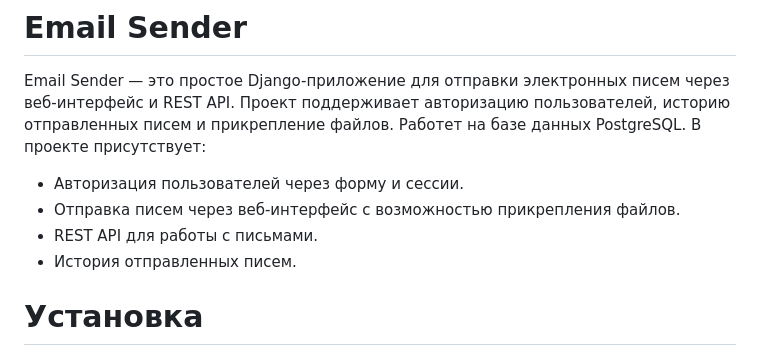
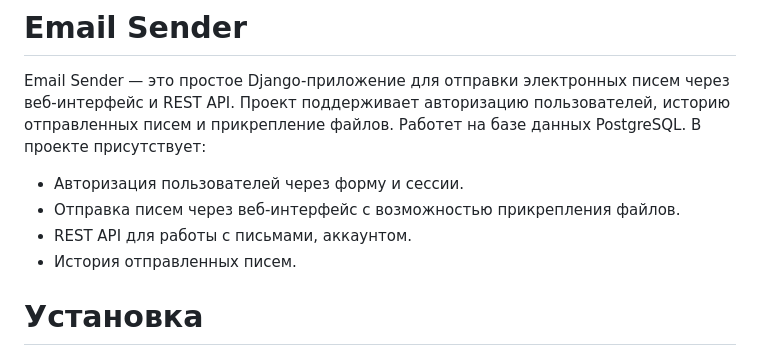
Before and after one commit to Neslafs/email_sender, a Markdown page: README.md, the part around the change. GitHub-like rendering.

```diff
--- a/README.md
+++ b/README.md
@@ -4,7 +4,7 @@ Email Sender — это простое Django-приложение для отп
 В проекте присутствует:
 - Авторизация пользователей через форму и сессии.
 - Отправка писем через веб-интерфейс с возможностью прикрепления файлов.
-- REST API для работы с письмами.
+- REST API для работы с письмами, аккаунтом.
 - История отправленных писем.
 
 # Установка
```
